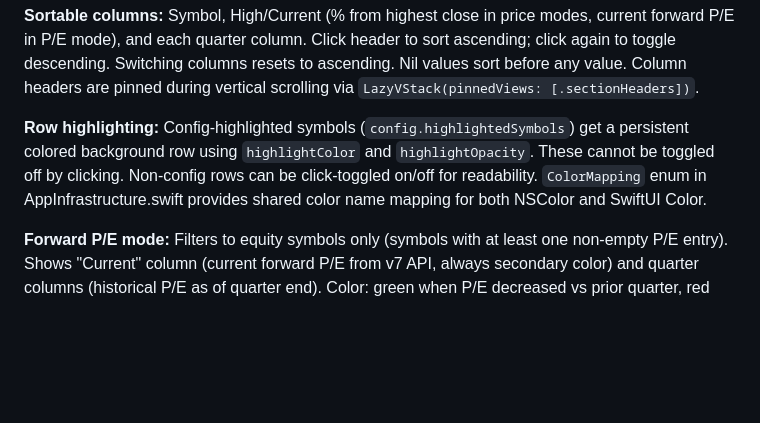
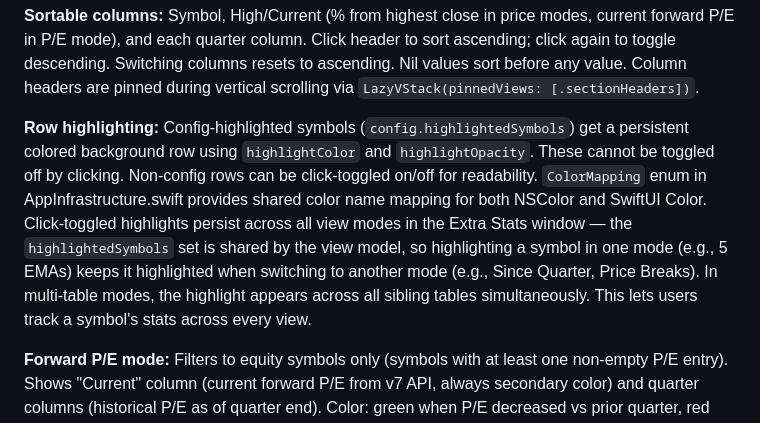
Before and after one commit to alanmarcero/StockTicker-macOS, a Markdown page: CLAUDE.md, the part around the change. Rendered like a GitHub page; blank space fills up the shorter version.

Commit message:
Document cross-table row highlighting in multi-table modes
Co-Authored-By: Claude Opus 4.6 <noreply@anthropic.com>

```diff
--- a/CLAUDE.md
+++ b/CLAUDE.md
@@ -546,7 +546,7 @@ Standalone window with six view modes (segmented picker): **Since Quarter** show
 
 **Sortable columns:** Symbol, High/Current (% from highest close in price modes, current forward P/E in P/E mode), and each quarter column. Click header to sort ascending; click again to toggle descending. Switching columns resets to ascending. Nil values sort before any value. Column headers are pinned during vertical scrolling via `LazyVStack(pinnedViews: [.sectionHeaders])`.
 
-**Row highlighting:** Config-highlighted symbols (`config.highlightedSymbols`) get a persistent colored background row using `highlightColor` and `highlightOpacity`. These cannot be toggled off by clicking. Non-config rows can be click-toggled on/off for readability. `ColorMapping` enum in AppInfrastructure.swift provides shared color name mapping for both NSColor and SwiftUI Color.
+**Row highlighting:** Config-highlighted symbols (`config.highlightedSymbols`) get a persistent colored background row using `highlightColor` and `highlightOpacity`. These cannot be toggled off by clicking. Non-config rows can be click-toggled on/off for readability. `ColorMapping` enum in AppInfrastructure.swift provides shared color name mapping for both NSColor and SwiftUI Color. Click-toggled highlights persist across all view modes in the Extra Stats window — the `highlightedSymbols` set is shared by the view model, so highlighting a symbol in one mode (e.g., 5 EMAs) keeps it highlighted when switching to another mode (e.g., Since Quarter, Price Breaks). In multi-table modes, the highlight appears across all sibling tables simultaneously. This lets users track a symbol's stats across every view.
 
 **Forward P/E mode:** Filters to equity symbols only (symbols with at least one non-empty P/E entry). Shows "Current" column (current forward P/E from v7 API, always secondary color) and quarter columns (historical P/E as of quarter end). Color: green when P/E decreased vs prior quarter, red when increased, secondary when no prior value.
 
```
